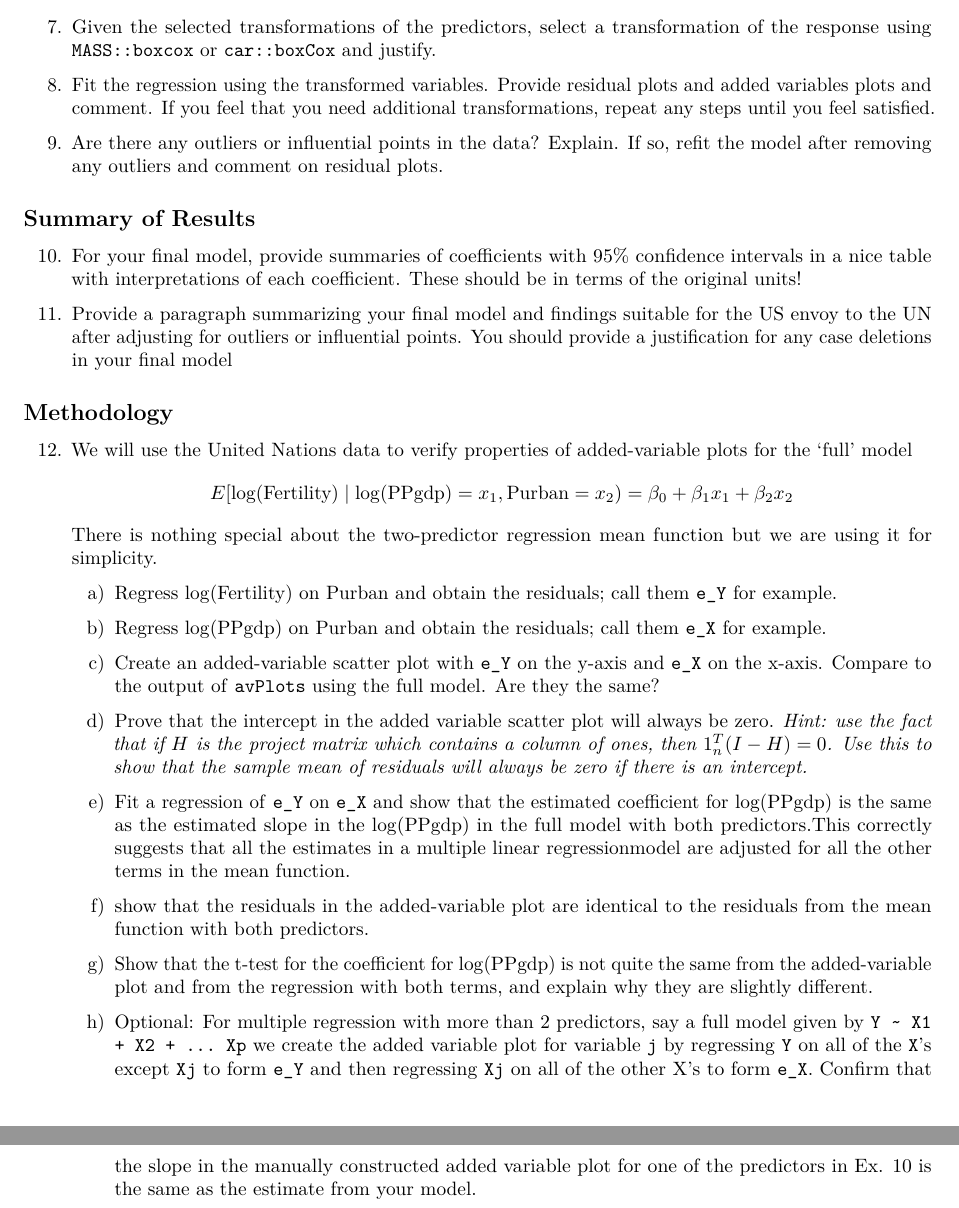
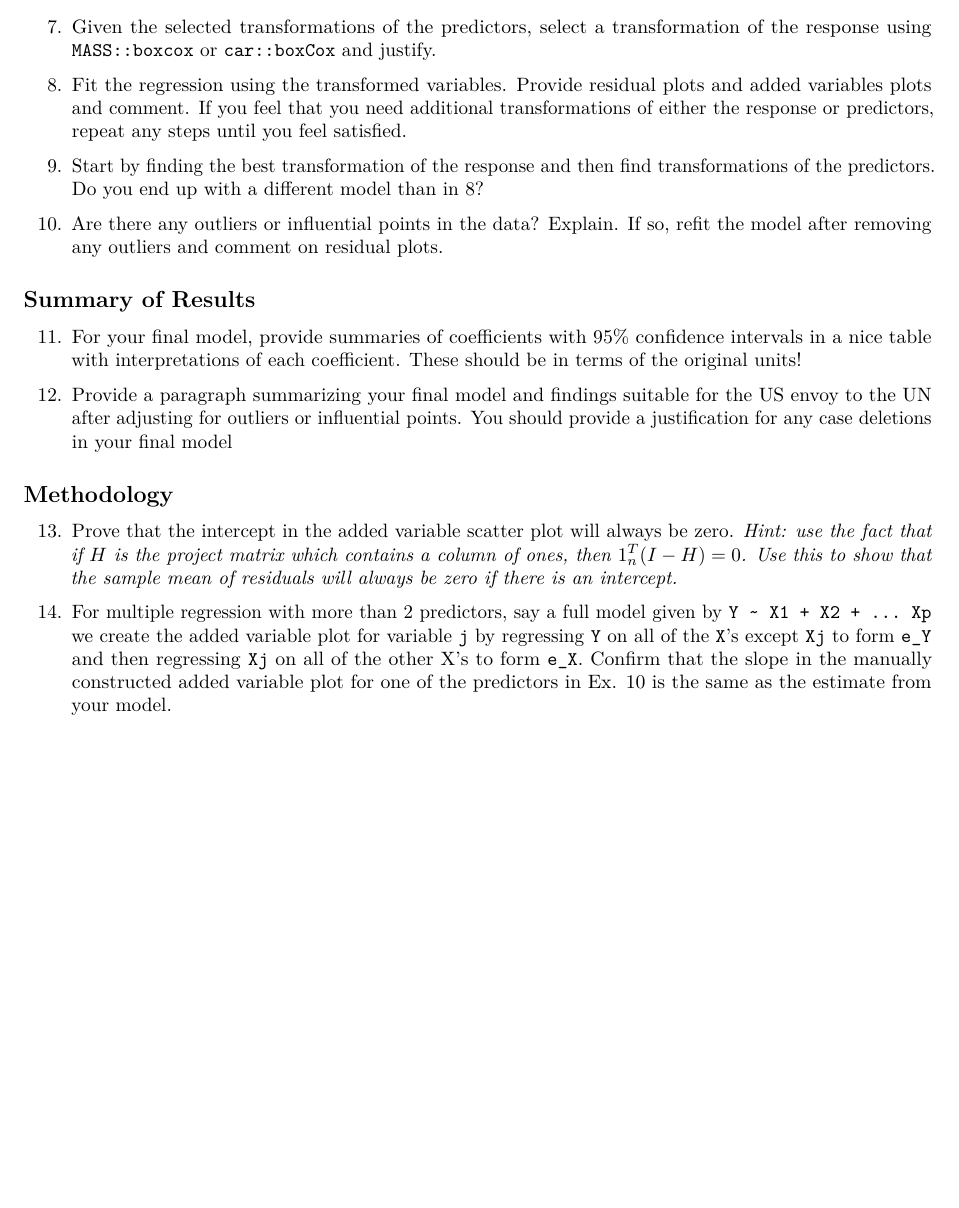
Before and after one commit to STA521-F18/hw2-zerenli1992, an R Markdown document (HW2.Rmd): two parts of pages 2 and 3 of 3 before the commit and part of page 2 of 2 after it, the two joined at a grey line, cut so that both start at the same text, the shorter picture padded with empty space. Rendered offline with R 4.5, knitr and Pandoc, then LaTeX, with nearby package versions; some code elsewhere in the file could not run offline.

Commit message:
updated based on Florence

````diff
--- a/HW2.Rmd
+++ b/HW2.Rmd
@@ -81,14 +81,16 @@ on your findings regarding trying to predict `ModernC` from the other variables.
 
 ```
 
-8.  Fit the regression using the transformed variables.  Provide residual plots and added variables plots and comment.  If you feel that you need additional transformations, repeat any steps until you feel satisfied.
+8.  Fit the regression using the transformed variables.  Provide residual plots and added variables plots and comment.  If you feel that you need additional transformations of either the response or predictors, repeat any steps until you feel satisfied.
+
+9. Start by finding the best transformation of the response and then find transformations of the predictors.  Do you end up with a different model than in 8?
 
 
 ```{r}
 
 ```
 
-9.  Are there any outliers or influential points in the data?  Explain.  If so, refit the model after removing any outliers and comment on residual plots.
+10.  Are there any outliers or influential points in the data?  Explain.  If so, refit the model after removing any outliers and comment on residual plots.
 
 
 ```{r}
@@ -97,7 +99,7 @@ on your findings regarding trying to predict `ModernC` from the other variables.
 
 ## Summary of Results
 
-10. For your final model, provide summaries of coefficients with 95% confidence intervals in a nice table with interpretations of each coefficient.  These should be in terms of the original units!
+11. For your final model, provide summaries of coefficients with 95% confidence intervals in a nice table with interpretations of each coefficient.  These should be in terms of the original units!
 
 
 ```{r}
@@ -105,7 +107,7 @@ on your findings regarding trying to predict `ModernC` from the other variables.
 ```
 
 
-11. Provide a paragraph summarizing your final model  and findings suitable for the US envoy to the UN after adjusting for outliers or influential points.   You should provide a justification for any case deletions in your final model
+12. Provide a paragraph summarizing your final model  and findings suitable for the US envoy to the UN after adjusting for outliers or influential points.   You should provide a justification for any case deletions in your final model
 
 
 ```{r}
@@ -115,44 +117,8 @@ on your findings regarding trying to predict `ModernC` from the other variables.
 
 ## Methodology
 
-12. We will use the United Nations data to verify properties of added-variable plots for the 'full' model
-$$E[\log(\text{Fertility}) \mid \log(\text{PPgdp}) = x_1, \text{Purban} = x_2) = \beta_0 + \beta_1 x_1 + \beta_2 x_2$$
-There is nothing special about the two-predictor regression mean function but we are using it for simplicity.
 
-    a) Regress $\log(\text{Fertility})$ on $\text{Purban}$ and obtain the residuals; call them `e_Y` for example.
-```{r}
+13. Prove that the intercept in the added variable scatter plot will always be zero.  _Hint:  use the fact that if $H$ is the project matrix which contains a column of ones, then $1_n^T (I - H) = 0$.  Use this to show that the sample mean of residuals will always be zero if there is an intercept._
 
-```
 
-    b)  Regress $\log(\text{PPgdp})$ on $\text{Purban}$ and obtain the residuals; call them `e_X` for example.
-```{r}
-
-```
-
-    c) Create an added-variable scatter plot with `e_Y` on the y-axis and `e_X` on the x-axis.   Compare to the output of `avPlots` using the full model.  Are they the same?
-
-```{r}
-
-```
-
-    d) Prove that the intercept in the added variable scatter plot will always be zero.  _Hint:  use the fact that if $H$ is the project matrix which contains a column of ones, then $1_n^T (I - H) = 0$.  Use this to show that the sample mean of residuals will always be zero if there is an intercept._
-
-    e) Fit a regression of `e_Y` on `e_X` and show that the estimated coefficient for $\log(\text{PPgdp})$ is the same as the estimated slope in the $\log(\text{PPgdp})$ in the full model with both predictors.This correctly suggests that all the estimates in a multiple linear regressionmodel are adjusted for all the other terms in the mean function.
-
-```{r}
-
-```
-
-    f) show that the residuals in the added-variable plot are identical to the residuals from the mean function with both predictors.
-
-```{r}
-
-```
-
-    g) Show that the t-test for the coefficient for $\log(\text{PPgdp})$ is not quite the same from the added-variable plot and from the regression with both terms, and explain why they are slightly different.
-
-```{r}
-
-```
-
-    h) Optional:  For multiple regression with more than 2 predictors, say a full model given by `Y ~ X1 + X2 + ... Xp`   we create the added variable plot for variable `j` by regressing `Y` on all of the `X`'s except `Xj` to form `e_Y` and then regressing `Xj` on all of the other X's to form `e_X`.  Confirm that the slope in the manually constructed added variable plot for one of the predictors  in Ex. 10 is the same as the estimate from your model.
+14. For multiple regression with more than 2 predictors, say a full model given by `Y ~ X1 + X2 + ... Xp`   we create the added variable plot for variable `j` by regressing `Y` on all of the `X`'s except `Xj` to form `e_Y` and then regressing `Xj` on all of the other X's to form `e_X`.  Confirm that the slope in the manually constructed added variable plot for one of the predictors  in Ex. 10 is the same as the estimate from your model.
````
Also changed, not shown: HW2.Rmd (2 more changed lines).
